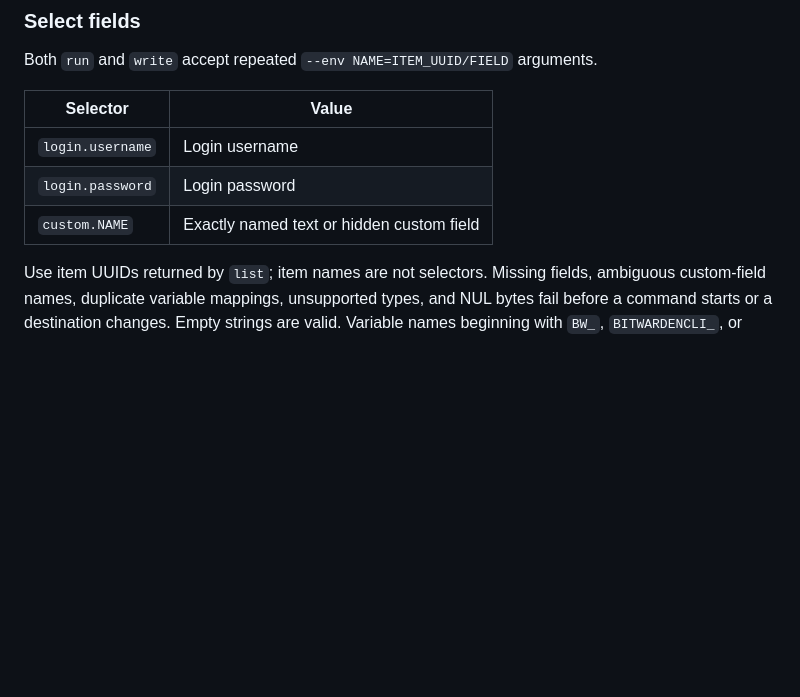
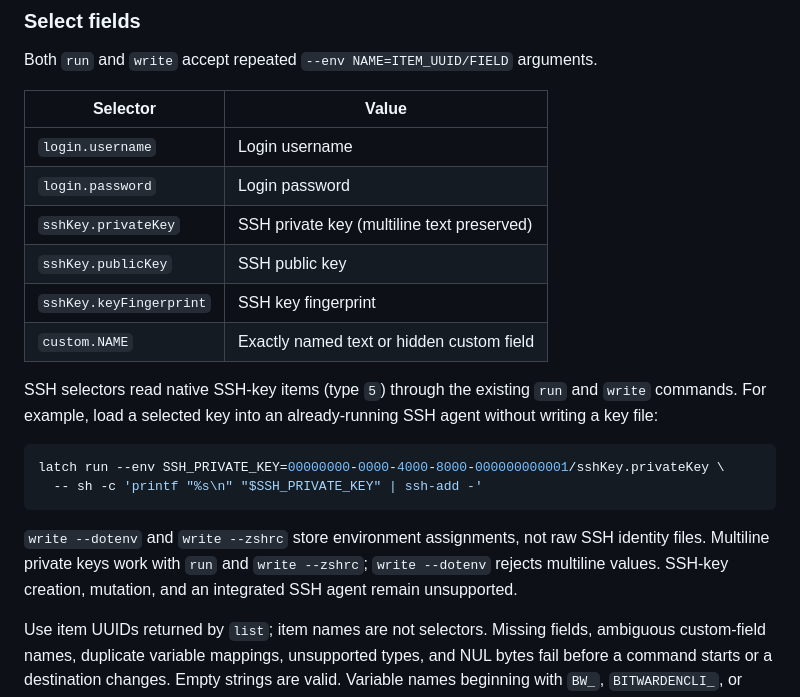
Before and after one commit to vishnusenthil-16/latch-secrets, a Markdown page: README.md, the part around the change. Rendered like a GitHub page; blank space fills up the shorter version.

Commit message:
docs: explain SSH-key injection and persistence limits

````diff
--- a/README.md
+++ b/README.md
@@ -92,7 +92,24 @@ Both `run` and `write` accept repeated `--env NAME=ITEM_UUID/FIELD` arguments.
 | --- | --- |
 | `login.username` | Login username |
 | `login.password` | Login password |
+| `sshKey.privateKey` | SSH private key (multiline text preserved) |
+| `sshKey.publicKey` | SSH public key |
+| `sshKey.keyFingerprint` | SSH key fingerprint |
 | `custom.NAME` | Exactly named text or hidden custom field |
+
+SSH selectors read native SSH-key items (type `5`) through the existing `run`
+and `write` commands. For example, load a selected key into an already-running
+SSH agent without writing a key file:
+
+```sh
+latch run --env SSH_PRIVATE_KEY=00000000-0000-4000-8000-000000000001/sshKey.privateKey \
+  -- sh -c 'printf "%s\n" "$SSH_PRIVATE_KEY" | ssh-add -'
+```
+
+`write --dotenv` and `write --zshrc` store environment assignments, not raw SSH
+identity files. Multiline private keys work with `run` and `write --zshrc`;
+`write --dotenv` rejects multiline values. SSH-key creation, mutation, and an
+integrated SSH agent remain unsupported.
 
 Use item UUIDs returned by `list`; item names are not selectors. Missing fields, ambiguous custom-field names, duplicate variable mappings, unsupported types, and NUL bytes fail before a command starts or a destination changes. Empty strings are valid. Variable names beginning with `BW_`, `BITWARDENCLI_`, or `LATCH_` are reserved.
 
````
Also changed, not shown: skills/latch/SKILL.md (+1 -1 lines).
